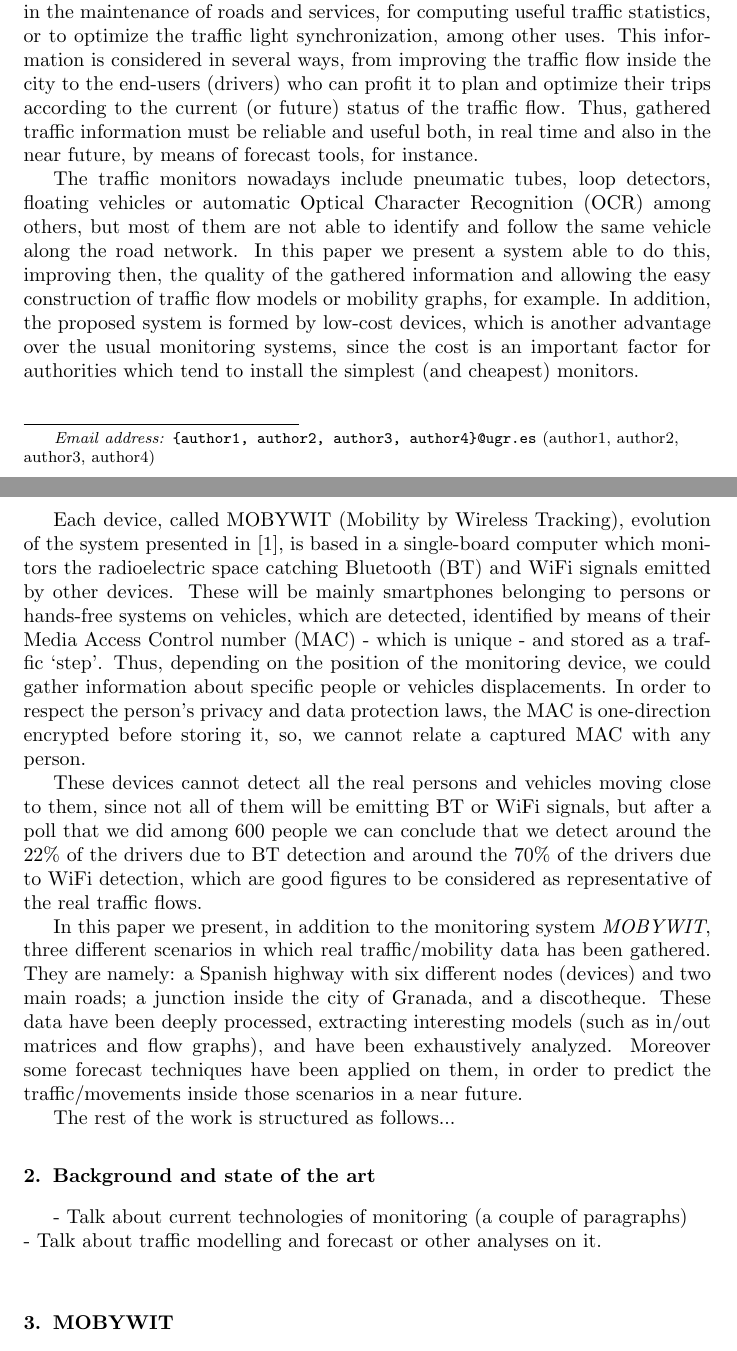
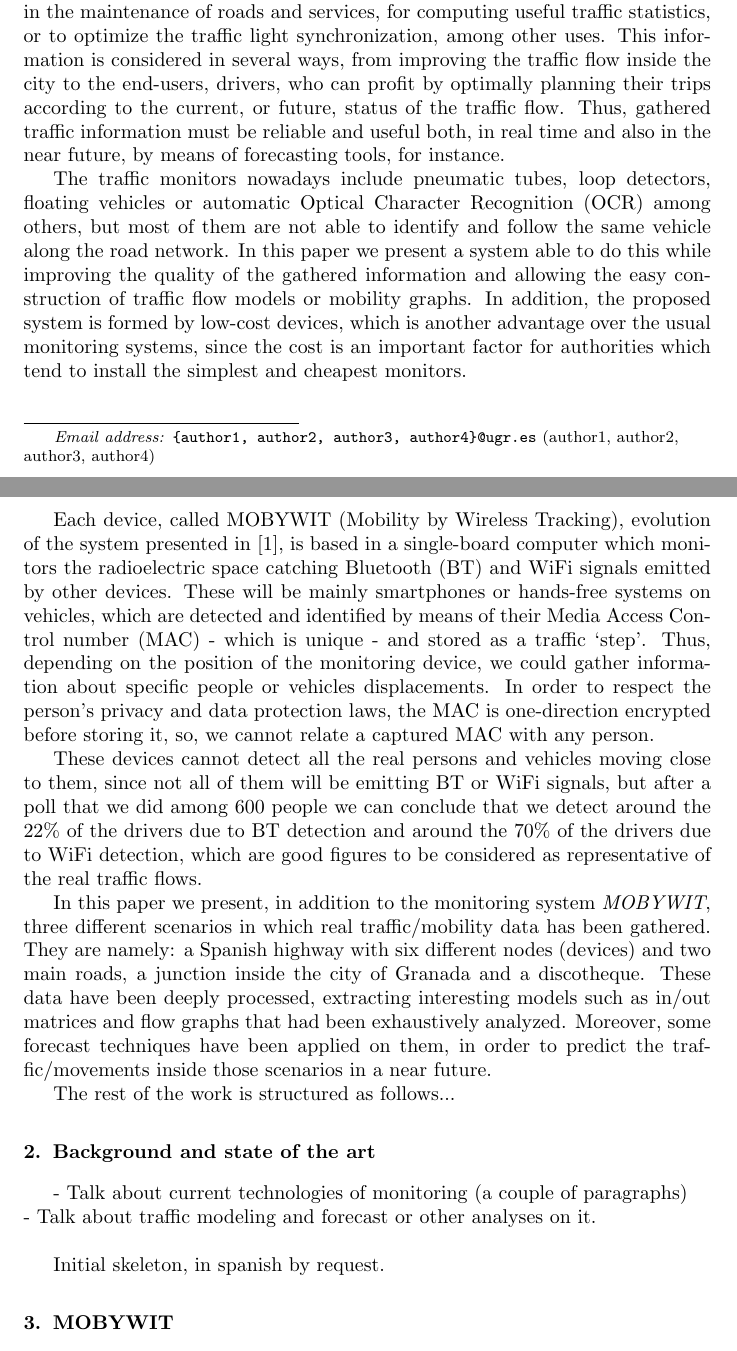
Before and after one commit to geneura-papers/nowcasting-traffic, a LaTeX paper (fgcs-mobility.tex): two parts of pages 1 and 2 of 4, joined at a grey line, cut so that both start at the same text. Compiled offline with pdfLaTeX; the source files are stored in an older character set and shown here as Unicode.

Commit message:
small tips

```diff
--- a/fgcs-mobility.tex
+++ b/fgcs-mobility.tex
@@ -52,18 +52,15 @@ Smart traffic \sep Transit indicators \sep Traffic forecast \sep Mobility analys
 
 Nowadays, any system that collect reliable traffic information which is useful for wide population must be in mind for the society because the information increases the ability of improvement of any community. The information in our society is power and everybody tries to get it from any trustworthy source. Moreover, if this information is not available using any other previous commercial system, the innovation, the improvement and the success is guaranteed.
 
-Traffic information is currently gathered using several kind of devices. The local, regional or national governments use these data aiming for improvements in the maintenance of roads and services, for computing useful traffic statistics, or to optimize the traffic light synchronization, among other uses. This information is considered in several ways, from improving the traffic flow inside the city to the end-users (drivers) who can profit it to plan and optimize their trips according to the current (or future) status of the traffic flow.
-Thus, gathered traffic information must be reliable and useful both, in real time and also in the near future, by means of forecast tools, for instance.
+Traffic information is currently gathered using several kind of devices. The local, regional or national governments use these data aiming for improvements in the maintenance of roads and services, for computing useful traffic statistics, or to optimize the traffic light synchronization, among other uses. This information is considered in several ways, from improving the traffic flow inside the city to the end-users, drivers, who can profit by optimally planning their trips according to the current, or future, status of the traffic flow. Thus, gathered traffic information must be reliable and useful both, in real time and also in the near future, by means of forecasting tools, for instance.
 
-The traffic monitors nowadays include pneumatic tubes, loop detectors, floating vehicles or automatic Optical Character Recognition (OCR) among others, but most of them are not able to identify and follow the same vehicle along the road network. In this paper we present a system able to do this, improving then, the quality of the gathered information and allowing the easy construction of traffic flow models or mobility graphs, for example.
-In addition, the proposed system is formed by low-cost devices, which is another advantage over the usual monitoring systems, since the cost is an important factor for authorities which tend to install the simplest (and cheapest) monitors.
+The traffic monitors nowadays include pneumatic tubes, loop detectors, floating vehicles or automatic Optical Character Recognition (OCR) among others, but most of them are not able to identify and follow the same vehicle along the road network. In this paper we present a system able to do this while improving the quality of the gathered information and allowing the easy construction of traffic flow models or mobility graphs. In addition, the proposed system is formed by low-cost devices, which is another advantage over the usual monitoring systems, since the cost is an important factor for authorities which tend to install the simplest and cheapest monitors.
 
-Each device, called MOBYWIT (Mobility by Wireless Tracking), evolution of the system presented in \cite{castillo2014_book_sipesca}, is based in a single-board computer which monitors the radioelectric space catching Bluetooth (BT) and WiFi signals emitted by other devices. These will be mainly smartphones belonging to persons or hands-free systems on vehicles, which are detected, identified by means of their Media Access Control number (MAC) - which is unique - and stored as a traffic `step'.
-Thus, depending on the position of the monitoring device, we could gather information about specific people or vehicles displacements. In order to respect the person's privacy and data protection laws, the MAC is one-direction encrypted before storing it, so, we cannot relate a captured MAC with any person.
+Each device, called MOBYWIT (Mobility by Wireless Tracking), evolution of the system presented in \cite{castillo2014_book_sipesca}, is based in a single-board computer which monitors the radioelectric space catching Bluetooth (BT) and WiFi signals emitted by other devices. These will be mainly smartphones or hands-free systems on vehicles, which are detected and identified by means of their Media Access Control number (MAC) - which is unique - and stored as a traffic `step'. Thus, depending on the position of the monitoring device, we could gather information about specific people or vehicles displacements. In order to respect the person's privacy and data protection laws, the MAC is one-direction encrypted before storing it, so, we cannot relate a captured MAC with any person.
 
 These devices cannot detect all the real persons and vehicles moving close to them, since not all of them will be emitting BT or WiFi signals, but after a poll that we did among 600 people we can conclude that we detect around the 22\% of the drivers due to BT detection and around the 70\% of the drivers due to WiFi detection, which are good figures to be considered as representative of the real traffic flows.
 
-In this paper we present, in addition to the monitoring system \textit{MOBYWIT}, three different scenarios in which real traffic/mobility data has been gathered. They are namely: a Spanish highway with six different nodes (devices) and two main roads; a junction inside the city of Granada, and a discotheque. These data have been deeply processed, extracting interesting models (such as in/out matrices and flow graphs), and have been exhaustively analyzed. Moreover some forecast techniques have been applied on them, in order to predict the traffic/movements inside those scenarios in a near future.
+In this paper we present, in addition to the monitoring system \textit{MOBYWIT}, three different scenarios in which real traffic/mobility data has been gathered. They are namely: a Spanish highway with six different nodes (devices) and two main roads, a junction inside the city of Granada and a discotheque. These data have been deeply processed, extracting interesting models such as in/out matrices and flow graphs that had been exhaustively analyzed. Moreover, some forecast techniques have been applied on them, in order to predict the traffic/movements inside those scenarios in a near future.
 
 The rest of the work is structured as follows...
 
@@ -77,8 +74,9 @@ The rest of the work is structured as follows...
 \label{sec:preliminaryconcepts}
 
 - Talk about current technologies of monitoring (a couple of paragraphs)\\
-- Talk about traffic modelling and forecast or other analyses on it.\\
+- Talk about traffic modeling and forecast or other analyses on it.\\
 
+Initial skeleton, in spanish by request.
 
 
 %------------------------------------------------------------------------------
```
